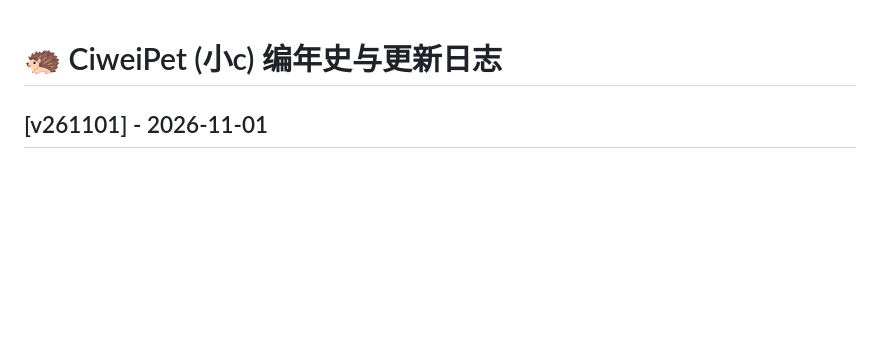
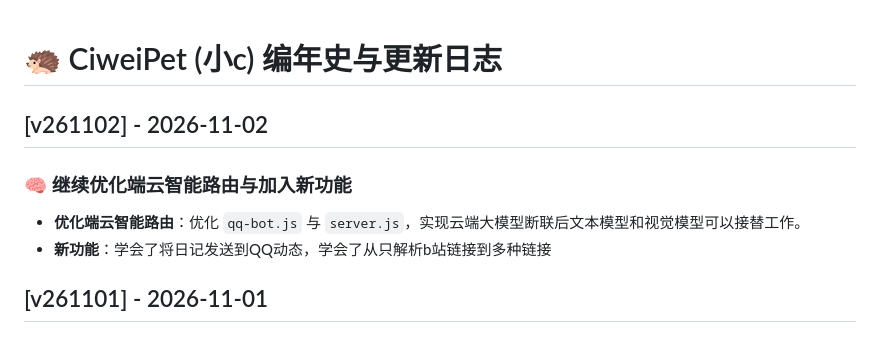
Before and after one commit to CiweiStudio/CiweiPet, a Markdown page: CHANGELOG.md, the part around the change. Rendered like a GitHub page; blank space fills up the shorter version.

Commit message:
代码自动备份: 20261102_165801

```diff
--- a/CHANGELOG.md
+++ b/CHANGELOG.md
@@ -1,4 +1,9 @@
 # 🦔 CiweiPet (小c) 编年史与更新日志
+
+## [v261102] - 2026-11-02
+### 🧠 继续优化端云智能路由与加入新功能
+- **优化端云智能路由**：优化 `qq-bot.js` 与 `server.js`，实现云端大模型断联后文本模型和视觉模型可以接替工作。
+- **新功能**：学会了将日记发送到QQ动态，学会了从只解析b站链接到多种链接
 
 ## [v261101] - 2026-11-01
 ### 🧠 端云双脑与本地多模态觉醒（历史性跨越）
```
